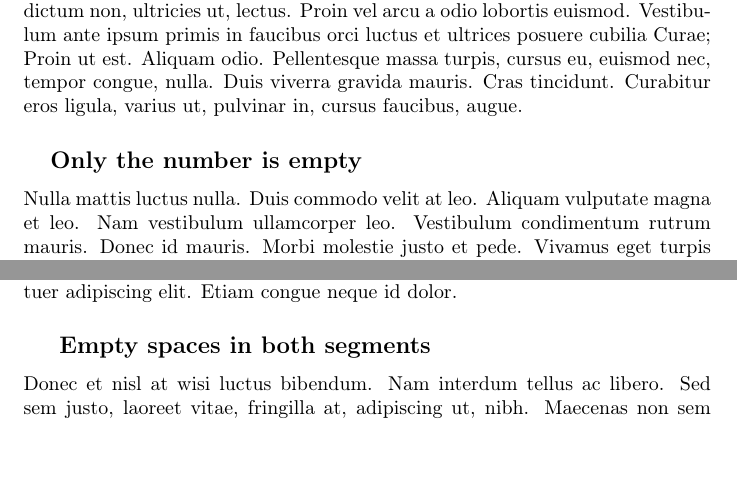
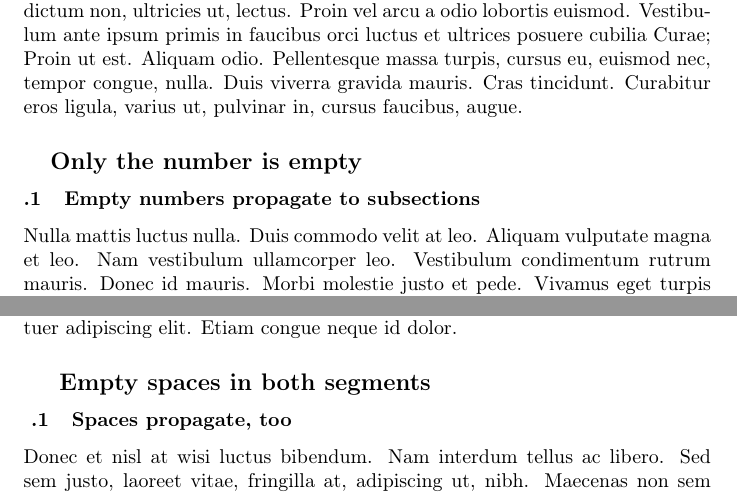
Before and after one commit to mbauman/homework, a LaTeX problem sheet (classtest.tex): two parts of pages 5 and 6 of 6, joined at a grey line, cut so that both start at the same text, the shorter picture padded with empty space. Compiled offline with pdfLaTeX.

Commit message:
Test subsections of an 'empty' number

```diff
--- a/classtest.tex
+++ b/classtest.tex
@@ -74,6 +74,8 @@
 
 \subsection[|Empty number]{Only the number is empty}
 
+\subsubsection{Empty numbers propagate to subsections}
+
 \lipsum[16]
 
 \subsection[zz|]{Only the TOC name is empty}
@@ -81,6 +83,8 @@
 \lipsum[17]
 
 \subsection[ | ]{Empty spaces in both segments}
+
+\subsubsection{Spaces propagate, too}
 
 \lipsum[18]
 
```
